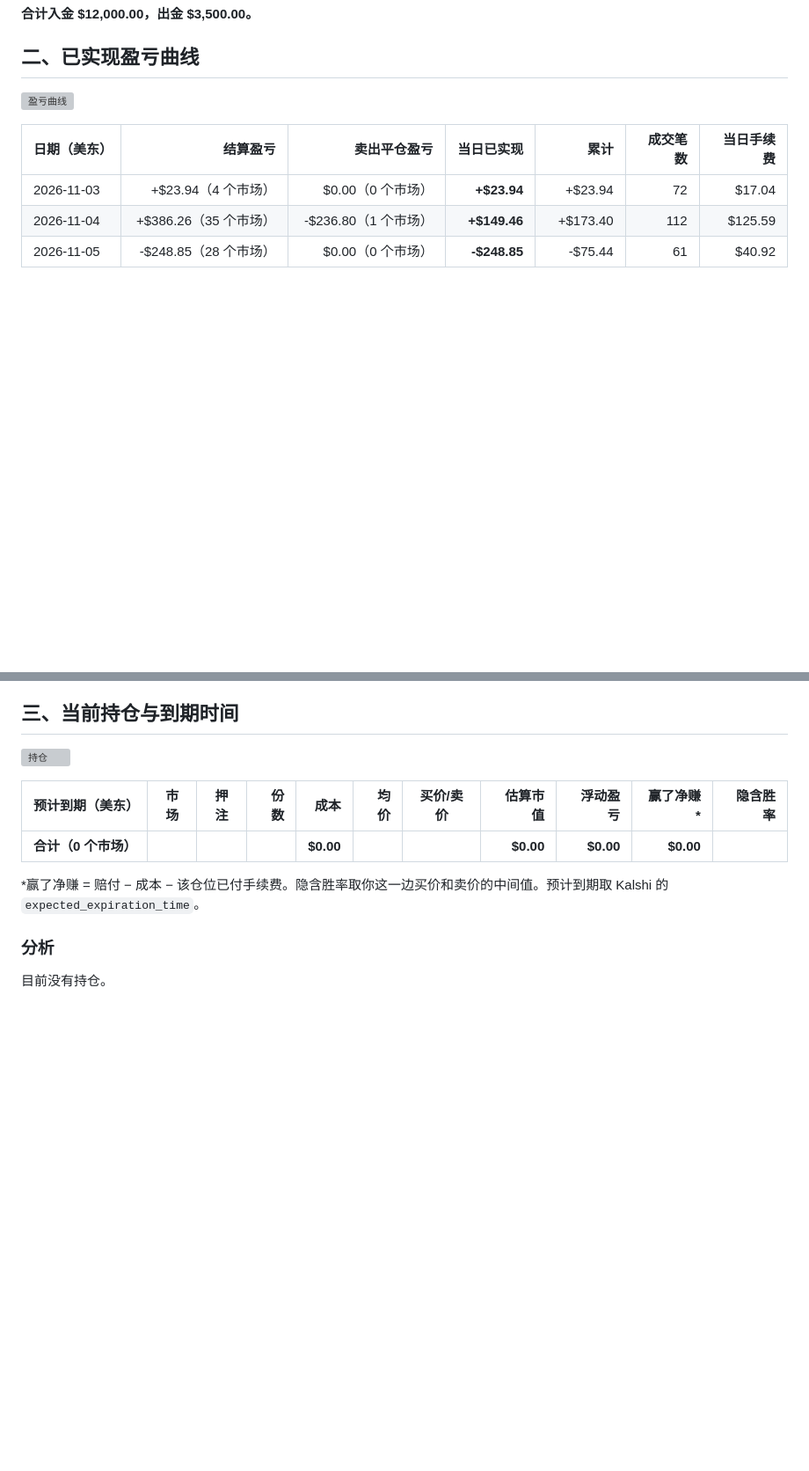
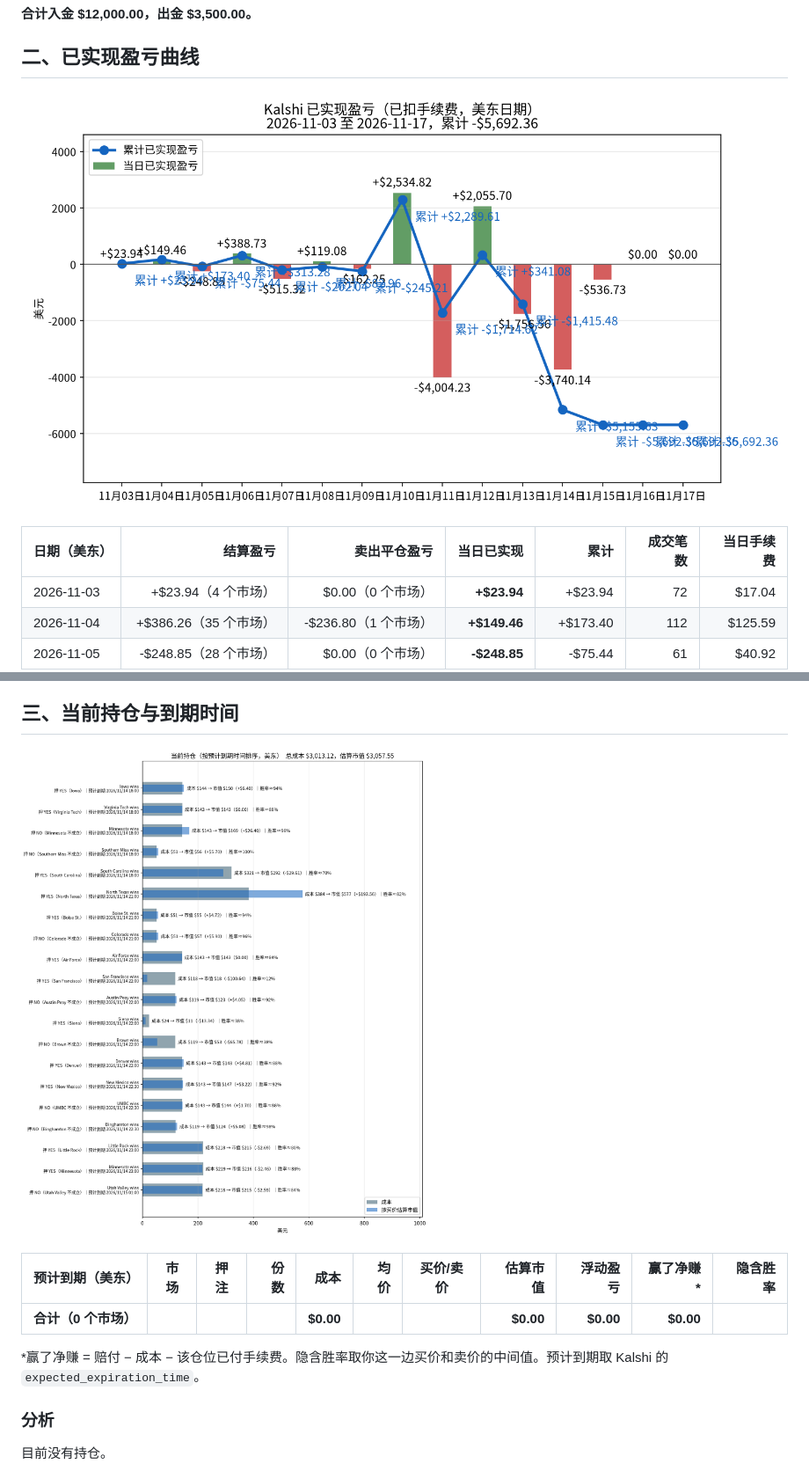
Before and after one commit to cuichuhan/kalshi-daily-reports, a Markdown page: README.md, 2 parts joined by grey strips. Shown at 88% size. Drawn GitHub-style; pictures changed too: charts/pnl_curve-2026-11-17.png (added), charts/positions-2026-11-17.png (added); blank space fills up the shorter version; grey boxes are pictures that could not be loaded.

```diff
--- a/README.md
+++ b/README.md
@@ -31,7 +31,7 @@ _数据生成时间：2026-11-16 20:02（美东），全部来自 Kalshi 只读
 
 ## 二、已实现盈亏曲线
 
-![盈亏曲线](charts/pnl_curve-2026-11-16.png)
+![盈亏曲线](charts/pnl_curve-2026-11-17.png)
 
 | 日期（美东） | 结算盈亏 | 卖出平仓盈亏 | 当日已实现 | 累计 | 成交笔数 | 当日手续费 |
 |---|---:|---:|---:|---:|---:|---:|
@@ -74,7 +75,7 @@ _数据生成时间：2026-11-16 20:02（美东），全部来自 Kalshi 只读
 
 ## 三、当前持仓与到期时间
 
-![持仓](charts/positions-2026-11-16.png)
+![持仓](charts/positions-2026-11-17.png)
 
 | 预计到期（美东） | 市场 | 押注 | 份数 | 成本 | 均价 | 买价/卖价 | 估算市值 | 浮动盈亏 | 赢了净赚* | 隐含胜率 |
 |---|---|---|---:|---:|---:|---|---:|---:|---:|---:|
```
Also changed, not shown: other parts of README.md (+7 -6 lines), reports/2026-11-17.md (added, +46 -0 lines), reports/analysis-2026-11-17.md (added, +87 -0 lines), charts/deposits-2026-11-17.png (added), charts/total_assets-2026-11-17.png (added), 2 other files.
